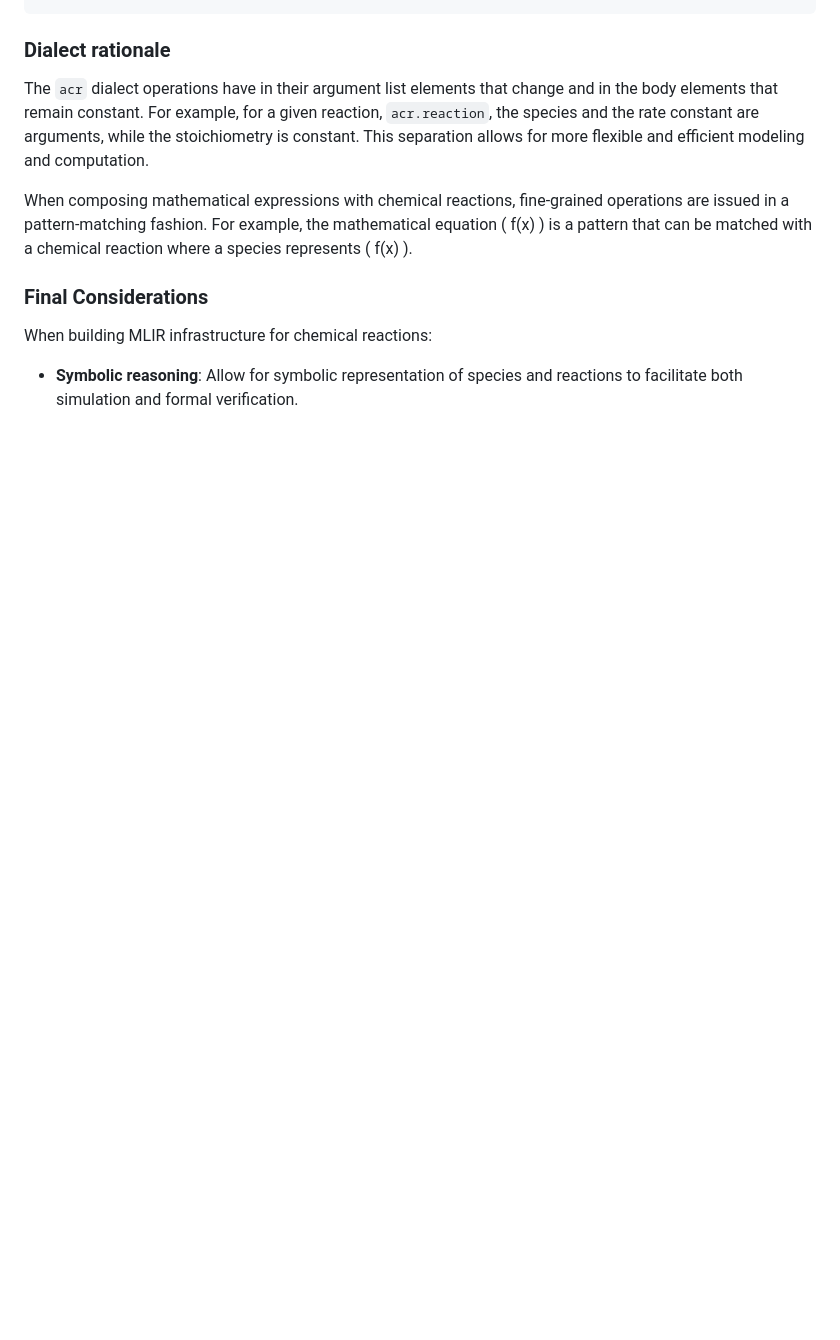
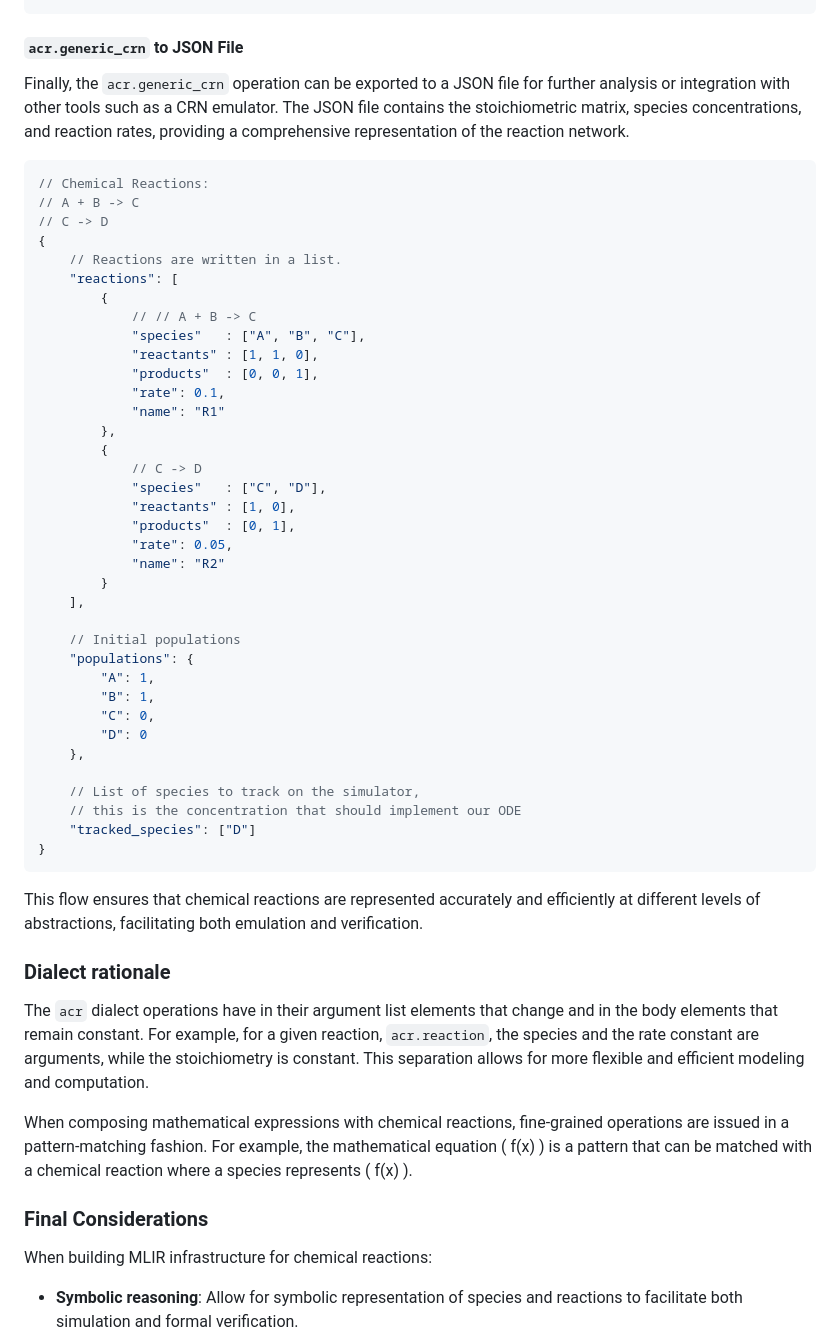
Before and after one commit to pnnl/chemcomp, a Markdown page: docs/cr_explanations.md, the part around one of its changes. Rendered like a GitHub page; blank space fills up the shorter version.

````diff
--- a/docs/cr_explanations.md
+++ b/docs/cr_explanations.md
@@ -172,3 +226,49 @@ acr.crn @reaction_network(%species_vec: vector<5x!acr.species>, %rate_vec: vecto
+#### `acr.generic_crn` to JSON File
+
+Finally, the `acr.generic_crn` operation can be exported to a JSON file for further analysis or integration with other tools such as a CRN emulator. The JSON file contains the stoichiometric matrix, species concentrations, and reaction rates, providing a comprehensive representation of the reaction network.
+
+```json
+// Chemical Reactions:
+// A + B -> C
+// C -> D
+{
+    // Reactions are written in a list.
+    "reactions": [
+        {
+            // // A + B -> C
+            "species"   : ["A", "B", "C"],
+            "reactants" : [1, 1, 0],
+            "products"  : [0, 0, 1],
+            "rate": 0.1,
+            "name": "R1"
+        },
+        {
+            // C -> D
+            "species"   : ["C", "D"],
+            "reactants" : [1, 0],
+            "products"  : [0, 1],
+            "rate": 0.05,
+            "name": "R2"
+        }
+    ],
+
+    // Initial populations
+    "populations": {
+        "A": 1,
+        "B": 1,
+        "C": 0,
+        "D": 0
+    },
+
+    // List of species to track on the simulator,
+    // this is the concentration that should implement our ODE
+    "tracked_species": ["D"]
+}
+```
+
+This flow ensures that chemical reactions are represented accurately and efficiently at different levels of abstractions, facilitating both emulation and verification.
+
+
 ### Dialect rationale
 
 The `acr` dialect operations have in their argument list elements that change and in the body elements that remain constant. For example, for a given reaction, `acr.reaction`, the species and the rate constant are arguments, while the stoichiometry is constant. This separation allows for more flexible and efficient modeling and computation.
````
Also changed, not shown: other parts of docs/cr_explanations.md (+65 -11 lines).
